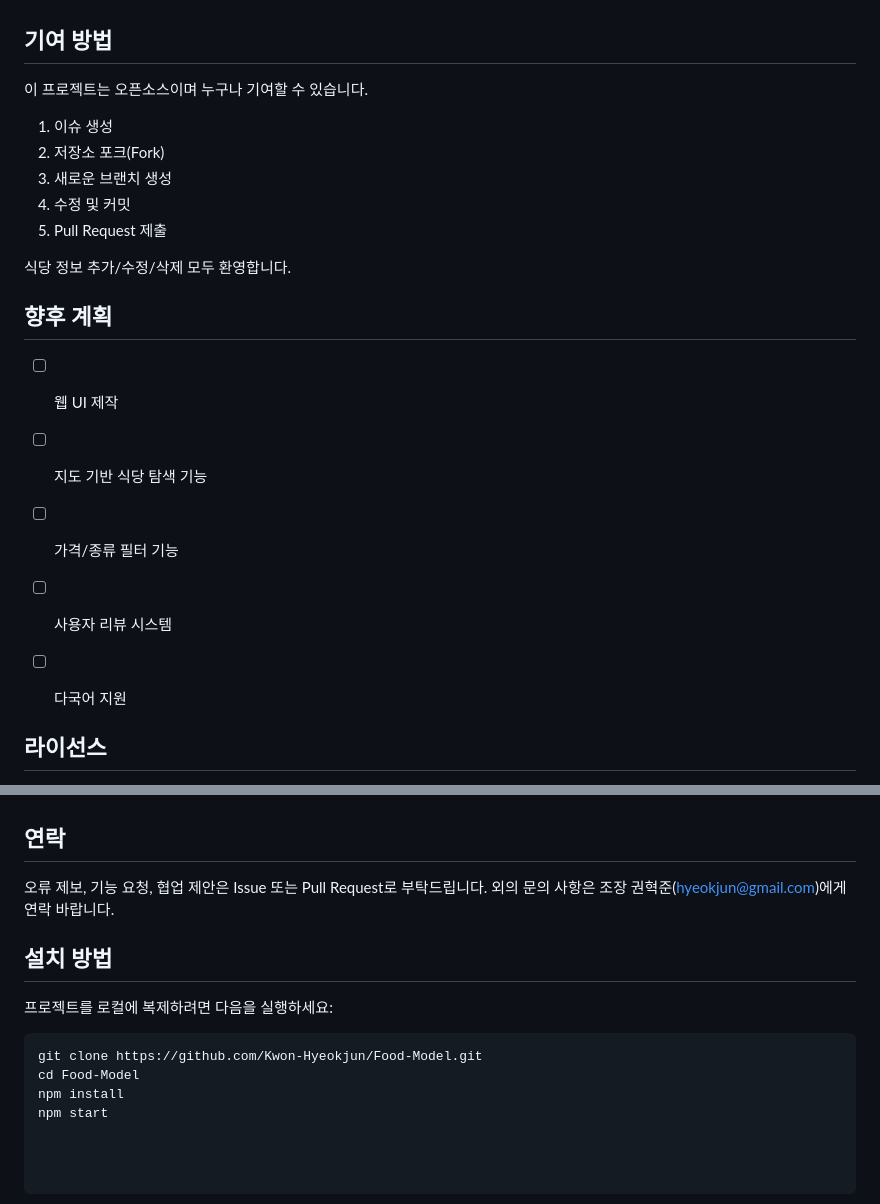
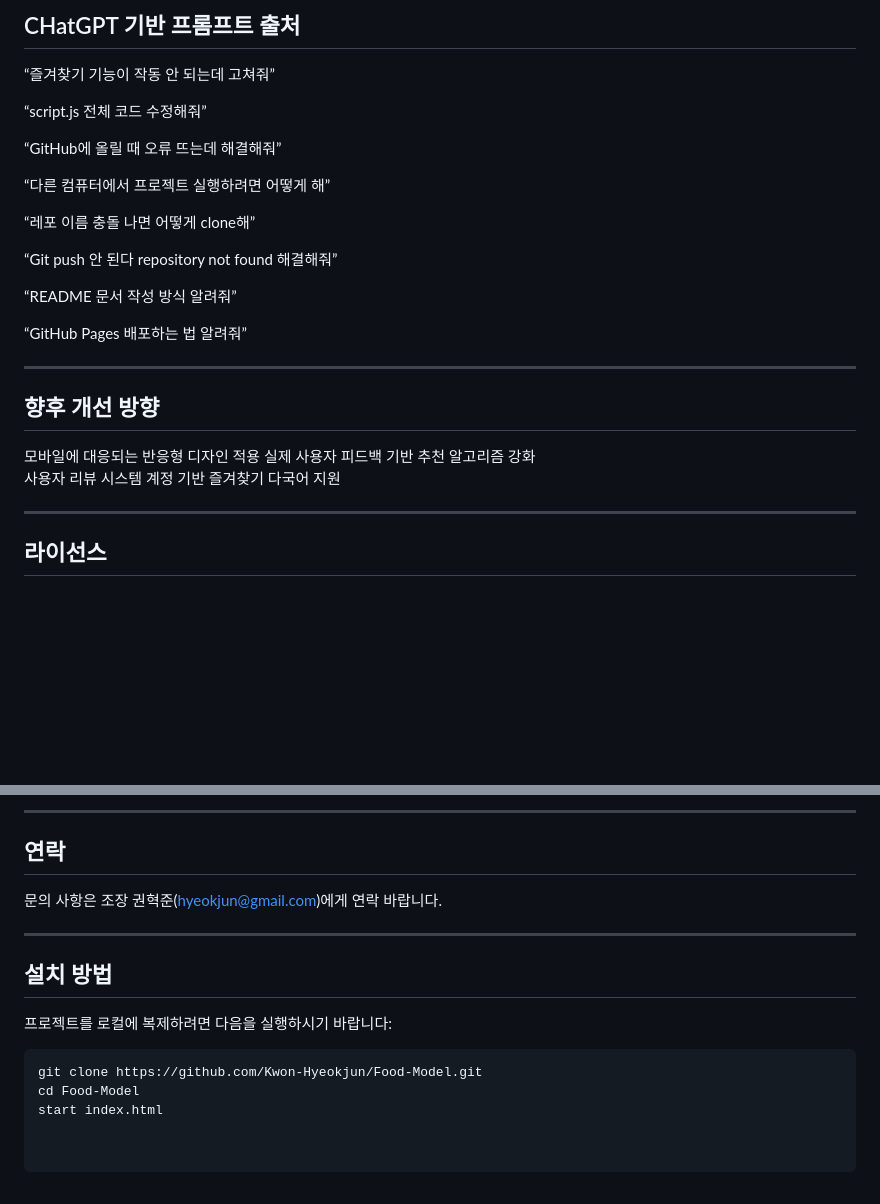
Before and after one commit to Kwon-Hyeokjun/Food-Model, a Markdown page: README.md, 2 parts joined by grey strips. GitHub-like rendering; blank space fills up the shorter version.

````diff
--- a/README.md
+++ b/README.md
@@ -80,24 +74,32 @@
 
+## CHatGPT 기반 프롬프트 출처
+“즐겨찾기 기능이 작동 안 되는데 고쳐줘”
 
-## 기여 방법
-이 프로젝트는 오픈소스이며 누구나 기여할 수 있습니다.
+“script.js 전체 코드 수정해줘”
 
-1. 이슈 생성
-2. 저장소 포크(Fork)
-3. 새로운 브랜치 생성
-4. 수정 및 커밋
-5. Pull Request 제출
+“GitHub에 올릴 때 오류 뜨는데 해결해줘”
 
-식당 정보 추가/수정/삭제 모두 환영합니다.
+“다른 컴퓨터에서 프로젝트 실행하려면 어떻게 해”
 
-## 향후 계획
-- [ ] 웹 UI 제작
-- [ ] 지도 기반 식당 탐색 기능
-- [ ] 가격/종류 필터 기능
-- [ ] 사용자 리뷰 시스템
-- [ ] 다국어 지원
+“레포 이름 충돌 나면 어떻게 clone해”
 
+“Git push 안 된다 repository not found 해결해줘”
 
+“README 문서 작성 방식 알려줘”
+
+“GitHub Pages 배포하는 법 알려줘”
+<br>
+
+---
+## 향후 개선 방향
+모바일에 대응되는 반응형 디자인 적용
+실제 사용자 피드백 기반 추천 알고리즘 강화
+사용자 리뷰 시스템
+계정 기반 즐겨찾기
+다국어 지원
+<br>
+
+---
 ## 라이선스
 MIT License
 이 프로젝트는 누구나 자유롭게 사용할 수 있습니다.
@@ -104,12 +107,13 @@ MIT License
 
+---
 ## 연락
-오류 제보, 기능 요청, 협업 제안은 Issue 또는 Pull Request로 부탁드립니다.
-외의 문의 사항은 조장 권혁준(hyeokjun@gmail.com)에게 연락 바랍니다.
+문의 사항은 조장 권혁준(hyeokjun@gmail.com)에게 연락 바랍니다.
+<br>
 
+---
 ## 설치 방법
-프로젝트를 로컬에 복제하려면 다음을 실행하세요:
+프로젝트를 로컬에 복제하려면 다음을 실행하시기 바랍니다:
 ```bash
 git clone https://github.com/Kwon-Hyeokjun/Food-Model.git
 cd Food-Model
-npm install
-npm start
+start index.html
````
Also changed, not shown: other parts of README.md (+36 -41 lines).
